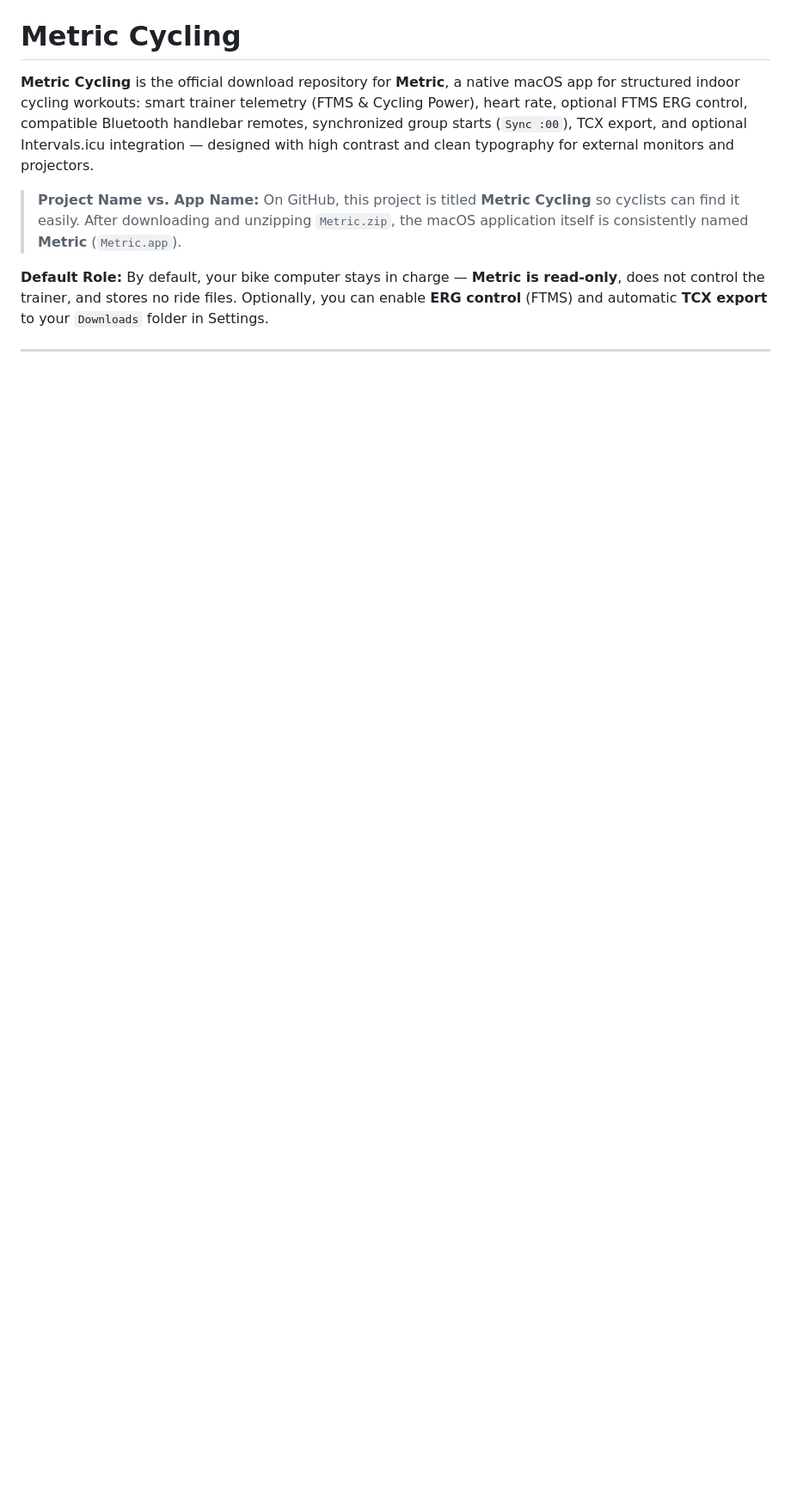
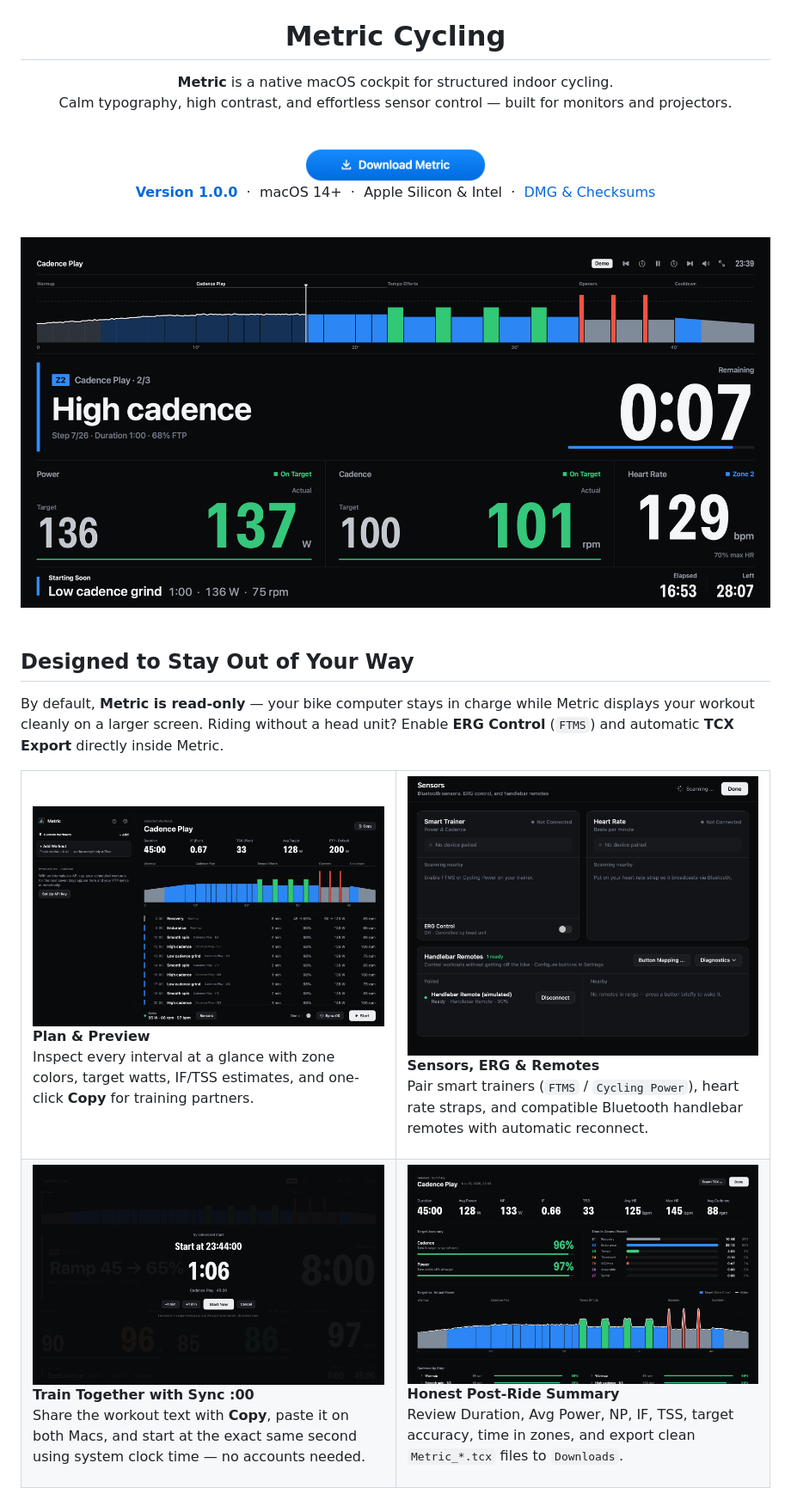
Before and after one commit to Lassegra/metric, a Markdown page: README.md, the part around one of its changes. Shown at 86% size. GitHub-like rendering; pictures changed too: assets/download-button.png (added), screenshots/ride-sync.png (added); blank space fills up the shorter version.

Commit message:
Redesign README with Apple-inspired layout, app icon, and download CTA

```diff
--- a/README.md
+++ b/README.md
@@ -1,7 +5,60 @@
 # Metric Cycling
 
-**Metric Cycling** is the official download repository for **Metric**, a native macOS app for structured indoor cycling workouts: smart trainer telemetry (FTMS & Cycling Power), heart rate, optional FTMS ERG control, compatible Bluetooth handlebar remotes, synchronized group starts (`Sync :00`), TCX export, and optional Intervals.icu integration — designed with high contrast and clean typography for external monitors and projectors.
+**Metric** is a native macOS cockpit for structured indoor cycling.<br>
+Calm typography, high contrast, and effortless sensor control — built for monitors and projectors.
 
-> **Project Name vs. App Name:** On GitHub, this project is titled **Metric Cycling** so cyclists can find it easily. After downloading and unzipping `Metric.zip`, the macOS application itself is consistently named **Metric** (`Metric.app`).
+<br>
 
-**Default Role:** By default, your bike computer stays in charge — **Metric is read-only**, does not control the trainer, and stores no ride files. Optionally, you can enable **ERG control** (FTMS) and automatic **TCX export** to your `Downloads` folder in Settings.
+<a href="https://github.com/Lassegra/metric/releases/latest/download/Metric.zip">
+  <img src="assets/download-button.png" width="212" alt="Download Metric for macOS">
+</a>
+
+<p>
+  <a href="https://github.com/Lassegra/metric/releases/tag/v1.0.0"><strong>Version 1.0.0</strong></a>
+  &nbsp;·&nbsp;
+  macOS 14+
+  &nbsp;·&nbsp;
+  Apple Silicon & Intel
+  &nbsp;·&nbsp;
+  <a href="https://github.com/Lassegra/metric/releases">DMG & Checksums</a>
+</p>
+
+<br>
+
+<img src="screenshots/ride-1920.png" width="100%" alt="Metric live cockpit workout view">
+
+</div>
+
+<br>
+
+## Designed to Stay Out of Your Way
+
+By default, **Metric is read-only** — your bike computer stays in charge while Metric displays your workout cleanly on a larger screen. Riding without a head unit? Enable **ERG Control** (`FTMS`) and automatic **TCX Export** directly inside Metric.
+
+<table>
+  <tr>
+    <td width="50%" valign="top">
+      <img src="screenshots/home-1280.png" width="100%" alt="Home and workout profile preview">
+      <p><strong>Plan & Preview</strong><br>
+      Inspect every interval at a glance with zone colors, target watts, IF/TSS estimates, and one-click <strong>Copy</strong> for training partners.</p>
+    </td>
+    <td width="50%" valign="top">
+      <img src="screenshots/sensors-click.png" width="100%" alt="Bluetooth sensors, ERG control, and handlebar remotes">
+      <p><strong>Sensors, ERG & Remotes</strong><br>
+      Pair smart trainers (<code>FTMS</code> / <code>Cycling Power</code>), heart rate straps, and compatible Bluetooth handlebar remotes with automatic reconnect.</p>
+    </td>
+  </tr>
+  <tr>
+    <td width="50%" valign="top">
+      <img src="screenshots/ride-sync.png" width="100%" alt="Synchronized whole-minute start overlay">
+      <p><strong>Train Together with Sync :00</strong><br>
+      Share the workout text with <strong>Copy</strong>, paste it on both Macs, and start at the exact same second using system clock time — no accounts needed.</p>
+    </td>
+    <td width="50%" valign="top">
+      <img src="screenshots/summary-1440.png" width="100%" alt="Post-ride analytics and TCX export summary">
+      <p><strong>Honest Post-Ride Summary</strong><br>
+      Review Duration, Avg Power, NP, IF, TSS, target accuracy, time in zones, and export clean <code>Metric_*.tcx</code> files to <code>Downloads</code>.</p>
+    </td>
+  </tr>
+</table>
+
```
Also changed, not shown: other parts of README.md (+60 -55 lines), assets/app-icon.png (added).
